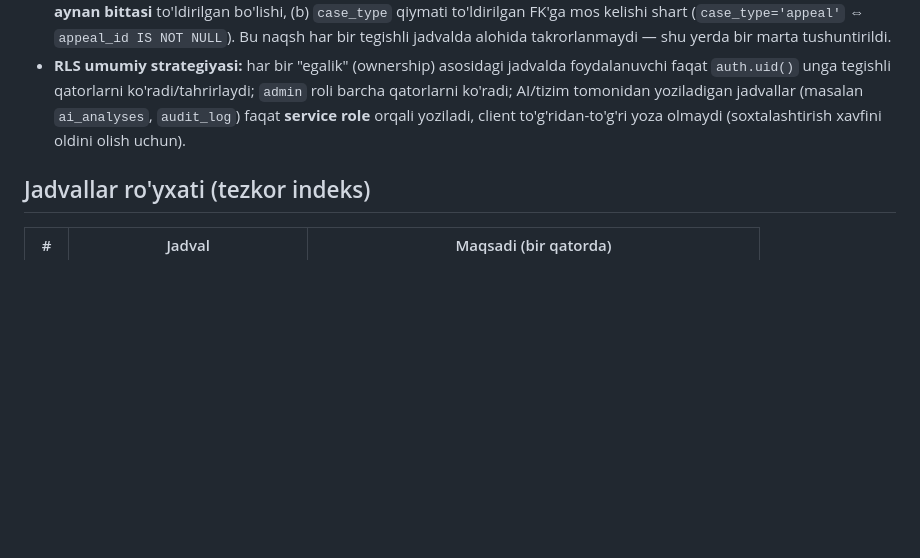
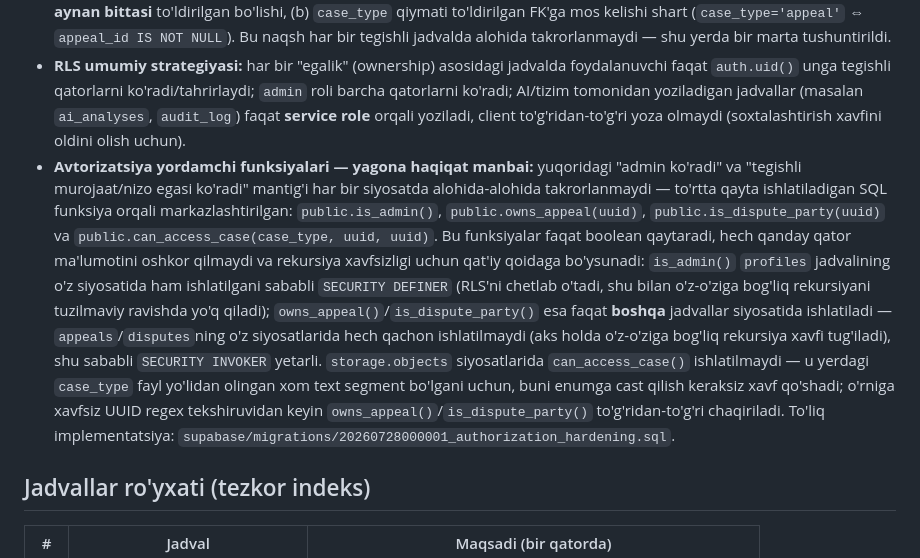
Before and after one commit to Mura0018/adolat-ai, a Markdown page: docs/DATABASE.md, the part around the change. Rendered like a GitHub page; blank space fills up the shorter version.

```diff
--- a/docs/DATABASE.md
+++ b/docs/DATABASE.md
@@ -19,6 +19,7 @@ Bu qarorlar `docs/DEVELOPMENT_RULES.md`ga muvofiq hujjatlashtirildi — kelajakd
 - **Vaqt ustunlari:** `created_at` barcha jadvallarda; `updated_at` faqat yozuv holati o'zgarishi mumkin bo'lgan jadvallarda.
 - **"Mutually exclusive FK" naqshi:** bir nechta jadval (`case_status_history`, `ai_analyses`, `attachments`, `notifications`) ham `appeals`, ham `disputes` bilan bog'lanishi kerak. Postgresda haqiqiy polimorfik FK yo'qligi sababli, bu jadvallarda **ikkita nullable FK** (`appeal_id`, `dispute_id`) + bitta `case_type` enum ustuni ishlatiladi. Bu invariant **DB darajasidagi CHECK constraint bilan majburiy ta'minlanadi** (ilova darajasidagi tekshiruv bilan emas — aks holda race condition orqali ikkala FK ham to'ldirilishi yoki ikkalasi ham bo'sh qolishi mumkin): (a) `appeal_id` va `dispute_id`dan **aynan bittasi** to'ldirilgan bo'lishi, (b) `case_type` qiymati to'ldirilgan FK'ga mos kelishi shart (`case_type='appeal'` ⇔ `appeal_id IS NOT NULL`). Bu naqsh har bir tegishli jadvalda alohida takrorlanmaydi — shu yerda bir marta tushuntirildi.
 - **RLS umumiy strategiyasi:** har bir "egalik" (ownership) asosidagi jadvalda foydalanuvchi faqat `auth.uid()` unga tegishli qatorlarni ko'radi/tahrirlaydi; `admin` roli barcha qatorlarni ko'radi; AI/tizim tomonidan yoziladigan jadvallar (masalan `ai_analyses`, `audit_log`) faqat **service role** orqali yoziladi, client to'g'ridan-to'g'ri yoza olmaydi (soxtalashtirish xavfini oldini olish uchun).
+- **Avtorizatsiya yordamchi funksiyalari — yagona haqiqat manbai:** yuqoridagi "admin ko'radi" va "tegishli murojaat/nizo egasi ko'radi" mantig'i har bir siyosatda alohida-alohida takrorlanmaydi — to'rtta qayta ishlatiladigan SQL funksiya orqali markazlashtirilgan: `public.is_admin()`, `public.owns_appeal(uuid)`, `public.is_dispute_party(uuid)` va `public.can_access_case(case_type, uuid, uuid)`. Bu funksiyalar faqat boolean qaytaradi, hech qanday qator ma'lumotini oshkor qilmaydi va rekursiya xavfsizligi uchun qat'iy qoidaga bo'ysunadi: `is_admin()` `profiles` jadvalining o'z siyosatida ham ishlatilgani sababli `SECURITY DEFINER` (RLS'ni chetlab o'tadi, shu bilan o'z-o'ziga bog'liq rekursiyani tuzilmaviy ravishda yo'q qiladi); `owns_appeal()`/`is_dispute_party()` esa faqat **boshqa** jadvallar siyosatida ishlatiladi — `appeals`/`disputes`ning o'z siyosatlarida hech qachon ishlatilmaydi (aks holda o'z-o'ziga bog'liq rekursiya xavfi tug'iladi), shu sababli `SECURITY INVOKER` yetarli. `storage.objects` siyosatlarida `can_access_case()` ishlatilmaydi — u yerdagi `case_type` fayl yo'lidan olingan xom text segment bo'lgani uchun, buni enumga cast qilish keraksiz xavf qo'shadi; o'rniga xavfsiz UUID regex tekshiruvidan keyin `owns_appeal()`/`is_dispute_party()` to'g'ridan-to'g'ri chaqiriladi. To'liq implementatsiya: `supabase/migrations/20260728000001_authorization_hardening.sql`.
 
 ## Jadvallar ro'yxati (tezkor indeks)
 
```
Also changed, not shown: docs/ROADMAP.md (+22 -1 lines).
